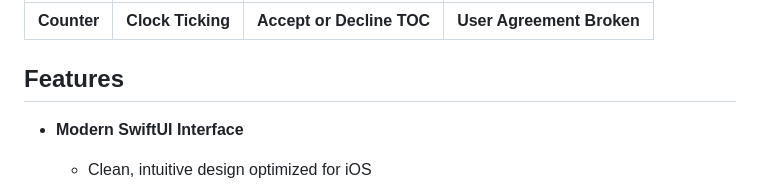
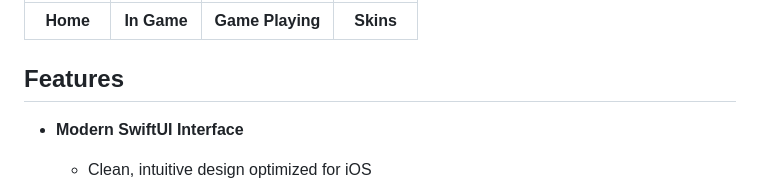
Before and after one commit to StikEMU/StikNES-2.0, a Markdown page: README.md, the part around one of its changes. GitHub-like rendering.

```diff
--- a/README.md
+++ b/README.md
@@ -21,5 +20,5 @@ StikNES delivers the classic Nintendo Entertainment System experience through a
 |:--:|:--:|:--:|:--:|
-| **Counter** | **Clock Ticking** | **Accept or Decline TOC** | **User Agreement Broken** |
+| **Home** | **In Game** | **Game Playing** | **Skins** |
 
 
 
```
Also changed, not shown: other parts of README.md (+1 -2 lines).
